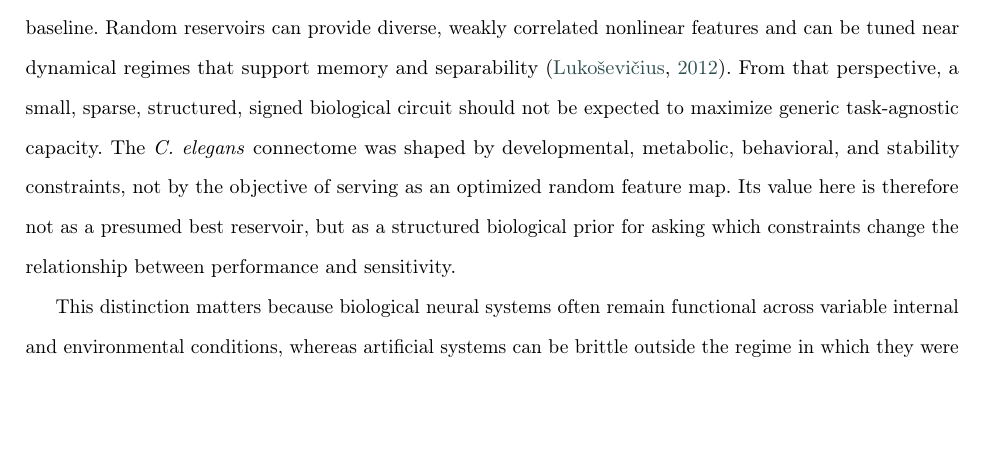
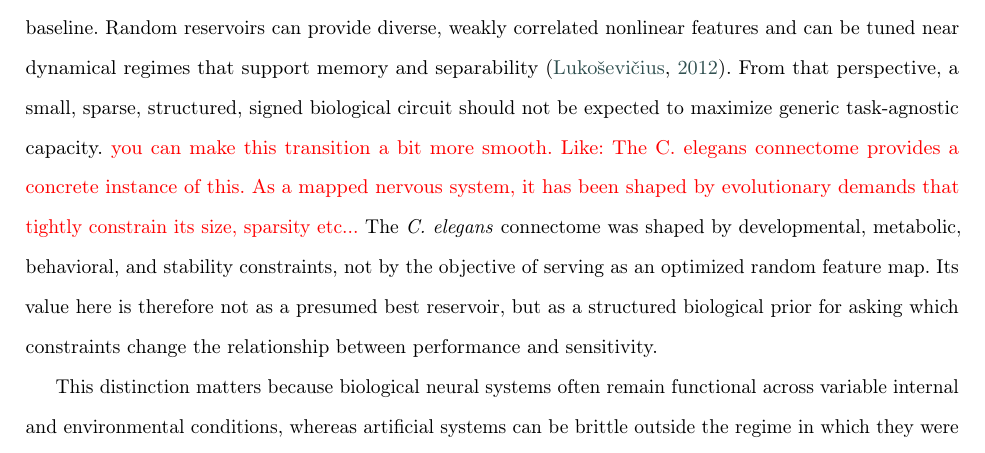
Before and after one commit to mchurchland/thesis_tex, a LaTeX thesis (thesis.tex): part of page 3 of 42, cut so that both start at the same text, the shorter picture padded with empty space. Compiled offline with pdfLaTeX; a LaTeX package or settings file that is missing is left out.

Commit message:
comments

```diff
--- a/thesis.tex
+++ b/thesis.tex
@@ -78,7 +78,7 @@ reservoir computing \sep connectomics \sep hyperparameter robustness \sep E/I ba
 \section{Introduction}
 Reservoir computing uses a fixed recurrent dynamical system to project input histories into a high-dimensional state space, after which only a readout is trained \parencite{jaeger_echo_state_2001,maass_lsm_2002}. This separation makes reservoir models useful for studying how recurrent architecture shapes computation. It also exposes a persistent design problem: reservoir behavior can depend strongly on hyperparameters such as spectral radius, input scaling, leak rate, and neuronal bias \raul{citation needed}. A reservoir that performs well only under a narrow set of choices is less useful as a robust computational substrate.
 
-Most reservoir-computing theory and practice treats random recurrent networks as a strong generic baseline. Random reservoirs can provide diverse, weakly correlated nonlinear features and can be tuned near dynamical regimes that support memory and separability \parencite{Lukosevicius2012PracticalESN}. From that perspective, a small, sparse, structured, signed biological circuit should not be expected to maximize generic task-agnostic capacity. The \textit{C.\ elegans} connectome was shaped by developmental, metabolic, behavioral, and stability constraints, not by the objective of serving as an optimized random feature map. Its value here is therefore not as a presumed best reservoir, but as a structured biological prior for asking which constraints change the relationship between performance and sensitivity.
+Most reservoir-computing theory and practice treats random recurrent networks as a strong generic baseline. Random reservoirs can provide diverse, weakly correlated nonlinear features and can be tuned near dynamical regimes that support memory and separability \parencite{Lukosevicius2012PracticalESN}. From that perspective, a small, sparse, structured, signed biological circuit should not be expected to maximize generic task-agnostic capacity. \raul{you can make this transition a bit more smooth. Like: The C. elegans connectome provides a concrete instance of this. As a mapped nervous system, it has been shaped by evolutionary demands that tightly constrain its size, sparsity etc...} The \textit{C.\ elegans} connectome was shaped by developmental, metabolic, behavioral, and stability constraints, not by the objective of serving as an optimized random feature map. Its value here is therefore not as a presumed best reservoir, but as a structured biological prior for asking which constraints change the relationship between performance and sensitivity.
 
 This distinction matters because biological neural systems often remain functional across variable internal and environmental conditions, whereas artificial systems can be brittle outside the regime in which they were tuned or trained \parencite{recht2019,geirhos_jacobsen_michaelis_zemel_brendel_bethge_wichmann_2020}. In reservoir computing terms, this suggests a question that is different from peak-performance optimization: which structural properties make computational statistics stable across hyperparameter variation? The present study addresses that question by treating hyperparameter invariance as a metric of reservoir architectures.
 
```
